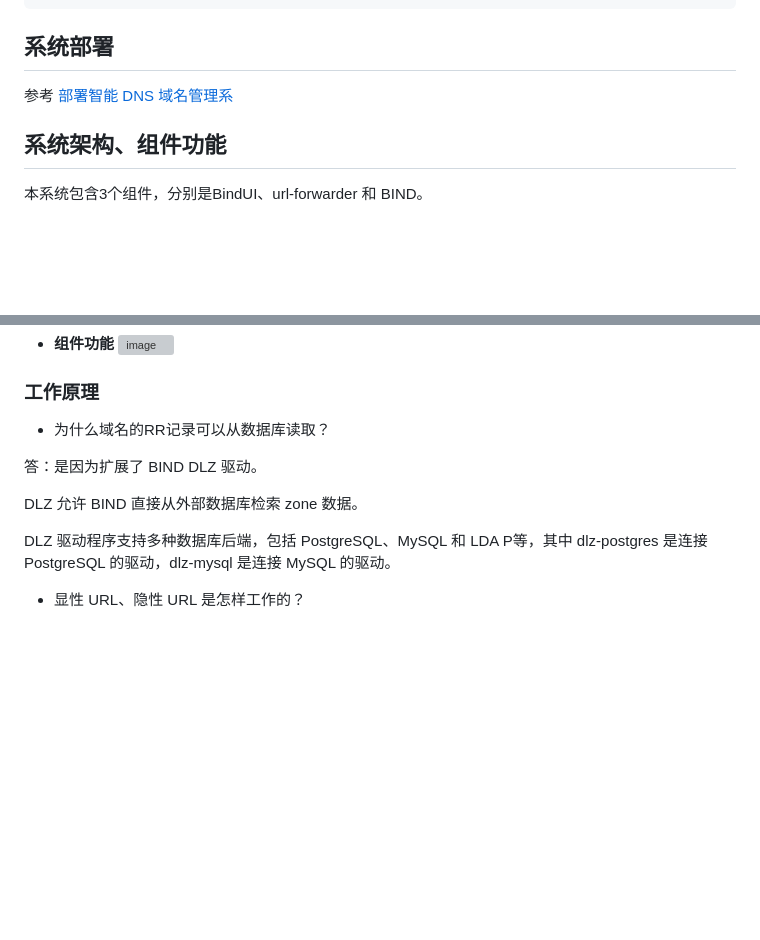
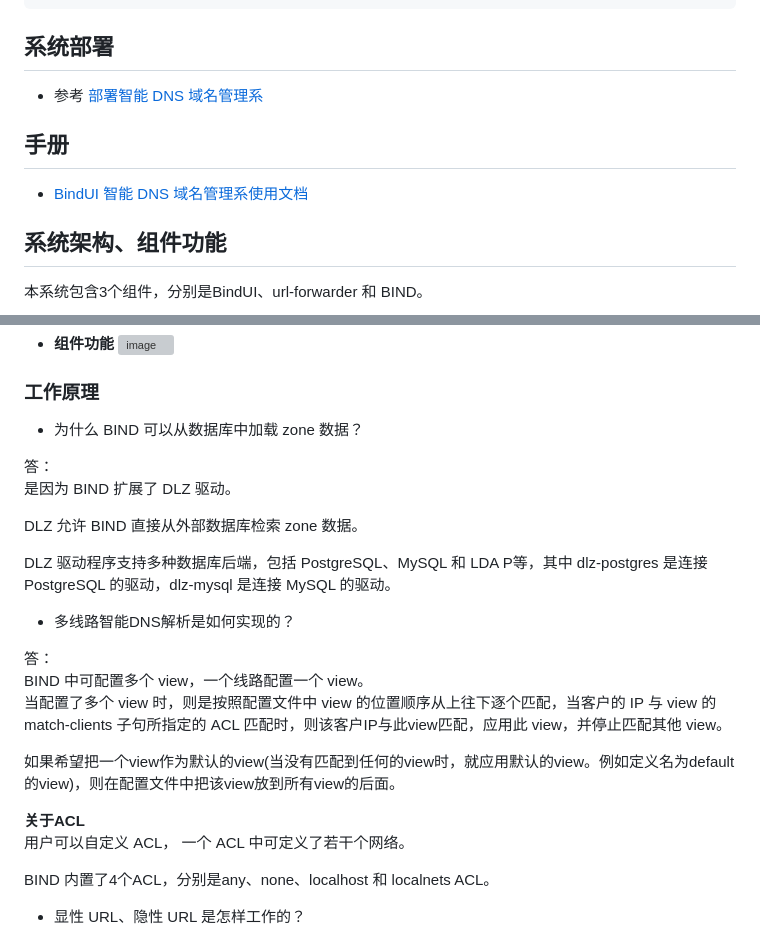
Before and after one commit to cucker0/BindUI, a Markdown page: README.md, 2 parts joined by grey strips. Drawn GitHub-style; blank space fills up the shorter version; grey boxes are pictures that could not be loaded.

````diff
--- a/README.md
+++ b/README.md
@@ -55,7 +55,10 @@ Bind 9.12.1 | Bind 9.16.39 (任选一个)
 ```
 
 ## 系统部署
-参考 [部署智能 DNS 域名管理系](https://www.yuque.com/cucker/udwka0/cdx5ec7do39ov1c1?singleDoc#)
+* 参考 [部署智能 DNS 域名管理系](https://www.yuque.com/cucker/udwka0/cdx5ec7do39ov1c1?singleDoc#)
+
+## 手册
+* [BindUI 智能 DNS 域名管理系使用文档](https://www.yuque.com/cucker/udwka0/emk0i5bcgfrcv4m9?singleDoc#)
 
 ## 系统架构、组件功能
 本系统包含3个组件，分别是BindUI、url-forwarder 和 BIND。
@@ -77,13 +80,29 @@ BIND 是一个开源的DNS软件，负责DNS的解析。
 ![image](https://github.com/cucker0/file_store/blob/master/BindUI/%E7%BB%84%E4%BB%B6%E5%8A%9F%E8%83%BD%E8%AE%BE%E8%AE%A1.png)
 
 ### 工作原理
-* 为什么域名的RR记录可以从数据库读取？
+* 为什么 BIND 可以从数据库中加载 zone 数据？
 
-答：是因为扩展了 BIND DLZ 驱动。
+答：
+是因为 BIND 扩展了 DLZ 驱动。
 
-  DLZ 允许 BIND 直接从外部数据库检索 zone 数据。
+DLZ 允许 BIND 直接从外部数据库检索 zone 数据。
 
-  DLZ 驱动程序支持多种数据库后端，包括 PostgreSQL、MySQL 和 LDA P等，其中 dlz-postgres 是连接 PostgreSQL 的驱动，dlz-mysql 是连接 MySQL 的驱动。
+DLZ 驱动程序支持多种数据库后端，包括 PostgreSQL、MySQL 和 LDA P等，其中 dlz-postgres 是连接 PostgreSQL 的驱动，dlz-mysql 是连接 MySQL 的驱动。
+
+* 多线路智能DNS解析是如何实现的？
+
+答：
+BIND 中可配置多个 view，一个线路配置一个 view。
+当配置了多个 view 时，则是按照配置文件中 view 的位置顺序从上往下逐个匹配，当客户的 IP 与 view 的 match-clients 子句所指定的 ACL 匹配时，则该客户IP与此view匹配，应用此 view，并停止匹配其他 view。
+
+如果希望把一个view作为默认的view(当没有匹配到任何的view时，就应用默认的view。例如定义名为default的view)，则在配置文件中把该view放到所有view的后面。
+
+**关于ACL**
+用户可以自定义 ACL， 一个 ACL 中可定义了若干个网络。
+
+BIND 内置了4个ACL，分别是any、none、localhost 和 localnets ACL。
+
+
 * 显性 URL、隐性 URL 是怎样工作的？
 
 答：
````
